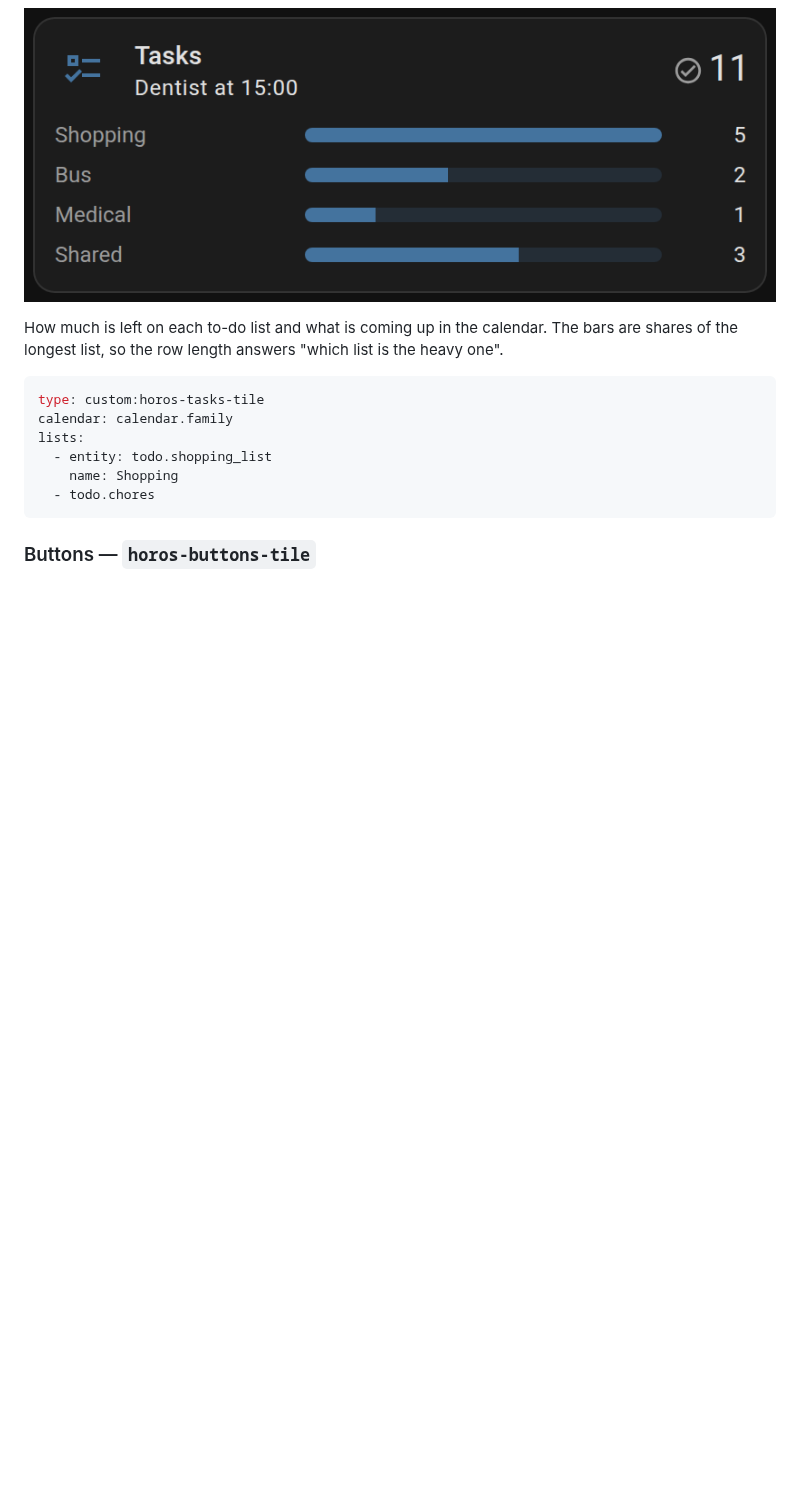
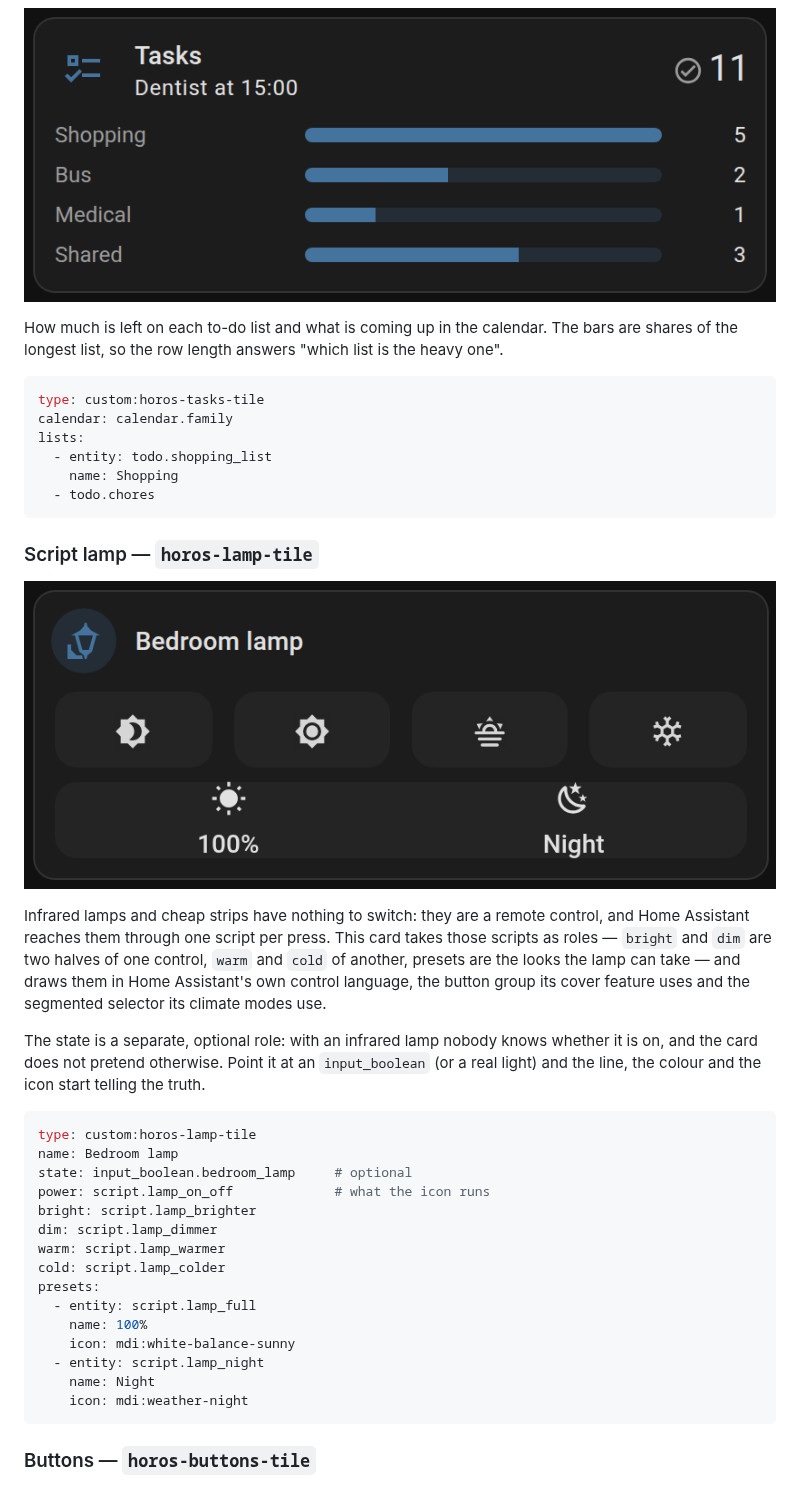
Before and after one commit to grigorii-horos/ha-plugins, a Markdown page: README.md, the part around one of its changes. Drawn GitHub-style; pictures changed too: docs/images/lamp.png (added); blank space fills up the shorter version.

````diff
--- a/README.md
+++ b/README.md
@@ -386,6 +411,39 @@ lists:
   - entity: todo.shopping_list
     name: Shopping
   - todo.chores
+```
+
+### Script lamp — `horos-lamp-tile`
+
+![Script lamp](docs/images/lamp.png)
+
+Infrared lamps and cheap strips have nothing to switch: they are a remote control, and
+Home Assistant reaches them through one script per press. This card takes those scripts
+as roles — `bright` and `dim` are two halves of one control, `warm` and `cold` of
+another, presets are the looks the lamp can take — and draws them in Home Assistant's
+own control language, the button group its cover feature uses and the segmented selector
+its climate modes use.
+
+The state is a separate, optional role: with an infrared lamp nobody knows whether it is
+on, and the card does not pretend otherwise. Point it at an `input_boolean` (or a real
+light) and the line, the colour and the icon start telling the truth.
+
+```yaml
+type: custom:horos-lamp-tile
+name: Bedroom lamp
+state: input_boolean.bedroom_lamp     # optional
+power: script.lamp_on_off             # what the icon runs
+bright: script.lamp_brighter
+dim: script.lamp_dimmer
+warm: script.lamp_warmer
+cold: script.lamp_colder
+presets:
+  - entity: script.lamp_full
+    name: 100%
+    icon: mdi:white-balance-sunny
+  - entity: script.lamp_night
+    name: Night
+    icon: mdi:weather-night
 ```
 
 ### Buttons — `horos-buttons-tile`
````
Also changed, not shown: other parts of README.md (+26 -1 lines), docs/images/ac.png, docs/images/alerts.png (added), docs/images/light.png, docs/images/media.png, docs/images/updates.png, 12 other files.
